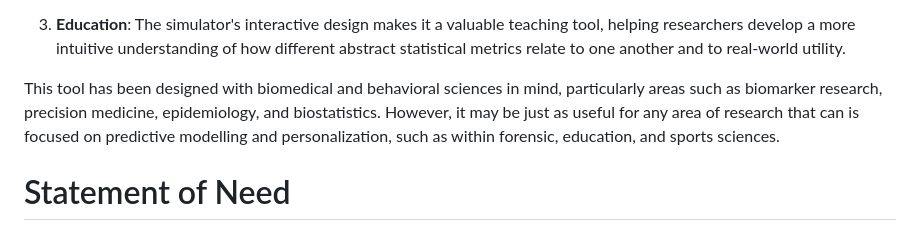
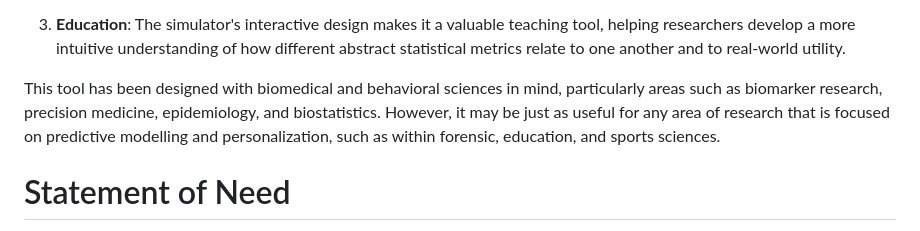
Before and after one commit to povilaskarvelis/e2p-simulator, a Markdown page: paper/paper.md, the part around the change. Rendered like a GitHub page.

Commit message:
last typo fixed

```diff
--- a/paper/paper.md
+++ b/paper/paper.md
@@ -45,7 +45,7 @@ E2P Simulator has several potential applications:
 
 3. **Education**: The simulator's interactive design makes it a valuable teaching tool, helping researchers develop a more intuitive understanding of how different abstract statistical metrics relate to one another and to real-world utility.
 
-This tool has been designed with biomedical and behavioral sciences in mind, particularly areas such as biomarker research, precision medicine, epidemiology, and biostatistics. However, it may be just as useful for any area of research that can is focused on predictive modelling and personalization, such as within forensic, education, and sports sciences.
+This tool has been designed with biomedical and behavioral sciences in mind, particularly areas such as biomarker research, precision medicine, epidemiology, and biostatistics. However, it may be just as useful for any area of research that is focused on predictive modelling and personalization, such as within forensic, education, and sports sciences.
 
 # Statement of Need
 
```
